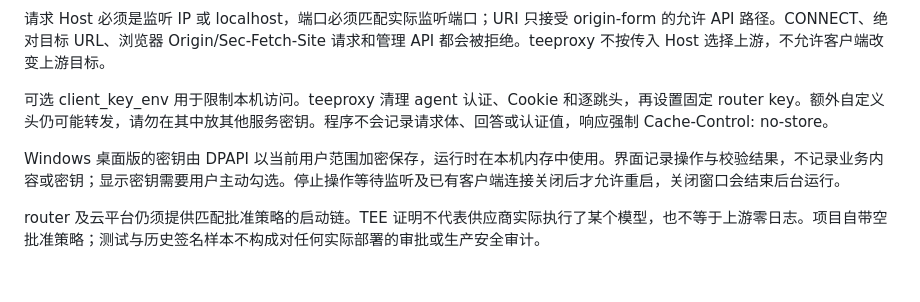
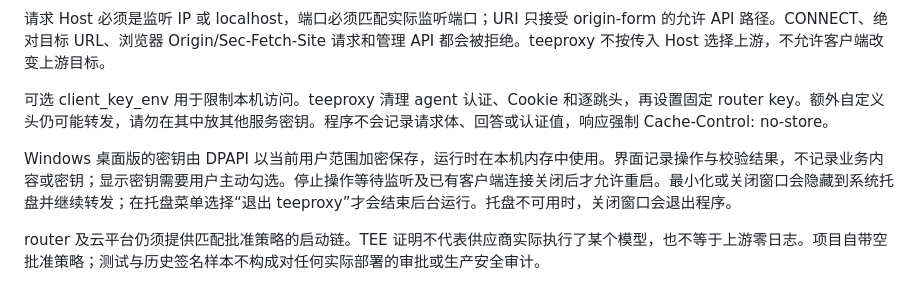
Before and after one commit to wangyi160/teeproxy, a Markdown page: docs/SECURITY.md, the part around the change. GitHub-like rendering.

```diff
--- a/docs/SECURITY.md
+++ b/docs/SECURITY.md
@@ -10,6 +10,6 @@ teeproxy 不生成本地 CA，不拦截供应商 TLS。它只连接配置中固
 
 可选 client_key_env 用于限制本机访问。teeproxy 清理 agent 认证、Cookie 和逐跳头，再设置固定 router key。额外自定义头仍可能转发，请勿在其中放其他服务密钥。程序不会记录请求体、回答或认证值，响应强制 Cache-Control: no-store。
 
-Windows 桌面版的密钥由 DPAPI 以当前用户范围加密保存，运行时在本机内存中使用。界面记录操作与校验结果，不记录业务内容或密钥；显示密钥需要用户主动勾选。停止操作等待监听及已有客户端连接关闭后才允许重启，关闭窗口会结束后台运行。
+Windows 桌面版的密钥由 DPAPI 以当前用户范围加密保存，运行时在本机内存中使用。界面记录操作与校验结果，不记录业务内容或密钥；显示密钥需要用户主动勾选。停止操作等待监听及已有客户端连接关闭后才允许重启。最小化或关闭窗口会隐藏到系统托盘并继续转发；在托盘菜单选择“退出 teeproxy”才会结束后台运行。托盘不可用时，关闭窗口会退出程序。
 
 router 及云平台仍须提供匹配批准策略的启动链。TEE 证明不代表供应商实际执行了某个模型，也不等于上游零日志。项目自带空批准策略；测试与历史签名样本不构成对任何实际部署的审批或生产安全审计。
```
Also changed, not shown: README.md (+6 -0 lines), docs/DESKTOP.md (+18 -5 lines), docs/images/windows-accounts.png (added), docs/images/windows-desktop.png (added), docs/images/windows-models.png (added), 11 other files.
